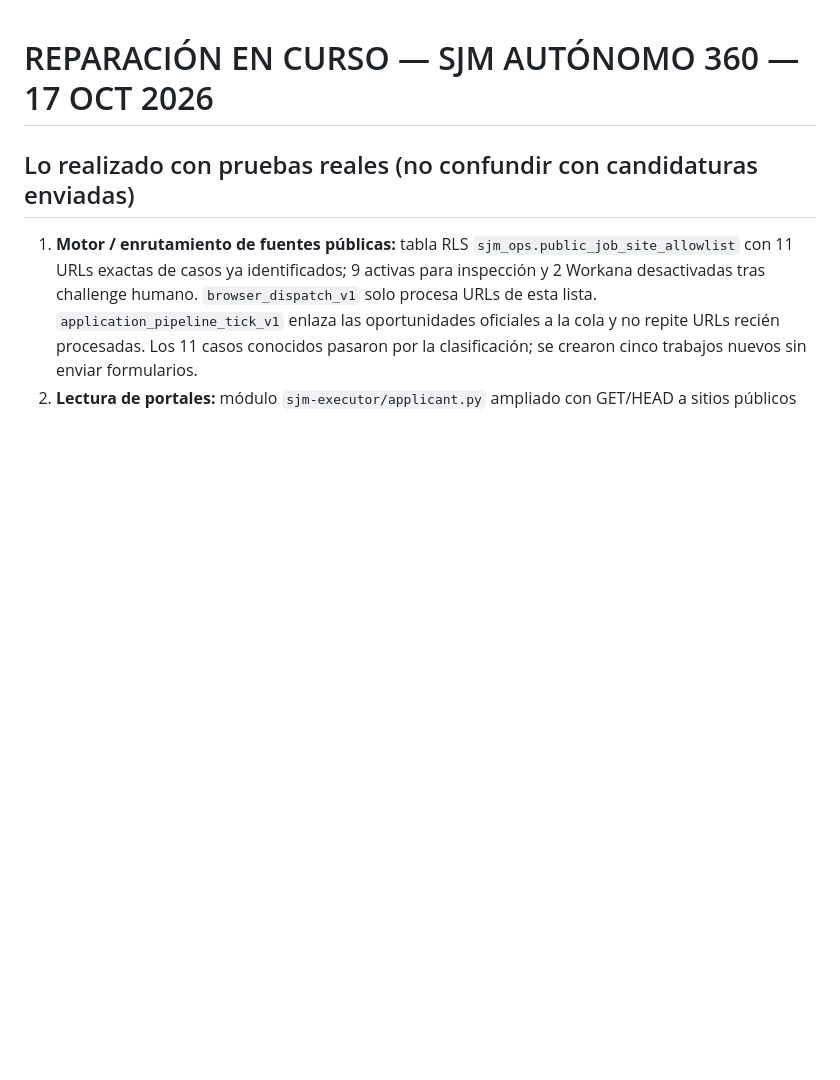
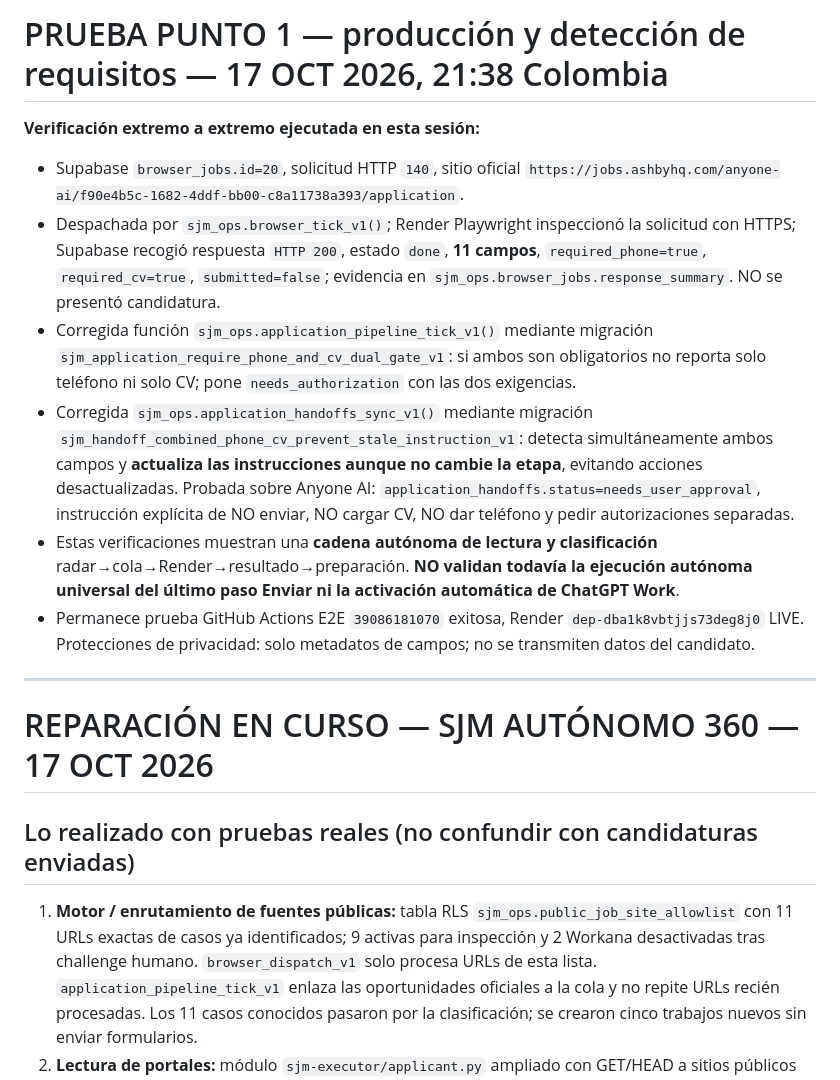
Before and after one commit to andersonmartinezquiroga-ux/SM-Personal-Trainer, a Markdown page: sjm-executor/AUTOPILOTO_OPERATIVO_2026-10-17.md, the part around the change. Rendered like a GitHub page; blank space fills up the shorter version.

Commit message:
Document verified 11-field Ashby production inspection and dual mandatory phone/CV approval safety fixes

```diff
--- a/sjm-executor/AUTOPILOTO_OPERATIVO_2026-10-17.md
+++ b/sjm-executor/AUTOPILOTO_OPERATIVO_2026-10-17.md
@@ -1,3 +1,15 @@
+# PRUEBA PUNTO 1 — producción y detección de requisitos — 17 OCT 2026, 21:38 Colombia
+
+**Verificación extremo a extremo ejecutada en esta sesión:**
+- Supabase `browser_jobs.id=20`, solicitud HTTP `140`, sitio oficial `https://jobs.ashbyhq.com/anyone-ai/f90e4b5c-1682-4ddf-bb00-c8a11738a393/application`.
+- Despachada por `sjm_ops.browser_tick_v1()`; Render Playwright inspeccionó la solicitud con HTTPS; Supabase recogió respuesta `HTTP 200`, estado `done`, **11 campos**, `required_phone=true`, `required_cv=true`, `submitted=false`; evidencia en `sjm_ops.browser_jobs.response_summary`. NO se presentó candidatura.
+- Corregida función `sjm_ops.application_pipeline_tick_v1()` mediante migración `sjm_application_require_phone_and_cv_dual_gate_v1`: si ambos son obligatorios no reporta solo teléfono ni solo CV; pone `needs_authorization` con las dos exigencias.
+- Corregida `sjm_ops.application_handoffs_sync_v1()` mediante migración `sjm_handoff_combined_phone_cv_prevent_stale_instruction_v1`: detecta simultáneamente ambos campos y **actualiza las instrucciones aunque no cambie la etapa**, evitando acciones desactualizadas. Probada sobre Anyone AI: `application_handoffs.status=needs_user_approval`, instrucción explícita de NO enviar, NO cargar CV, NO dar teléfono y pedir autorizaciones separadas.
+- Estas verificaciones muestran una **cadena autónoma de lectura y clasificación** radar→cola→Render→resultado→preparación. **NO validan todavía la ejecución autónoma universal del último paso Enviar ni la activación automática de ChatGPT Work**.
+- Permanece prueba GitHub Actions E2E `39086181070` exitosa, Render `dep-dba1k8vbtjjs73deg8j0` LIVE. Protecciones de privacidad: solo metadatos de campos; no se transmiten datos del candidato.
+
+---
+
 # REPARACIÓN EN CURSO — SJM AUTÓNOMO 360 — 17 OCT 2026
 
 ## Lo realizado con pruebas reales (no confundir con candidaturas enviadas)
```
